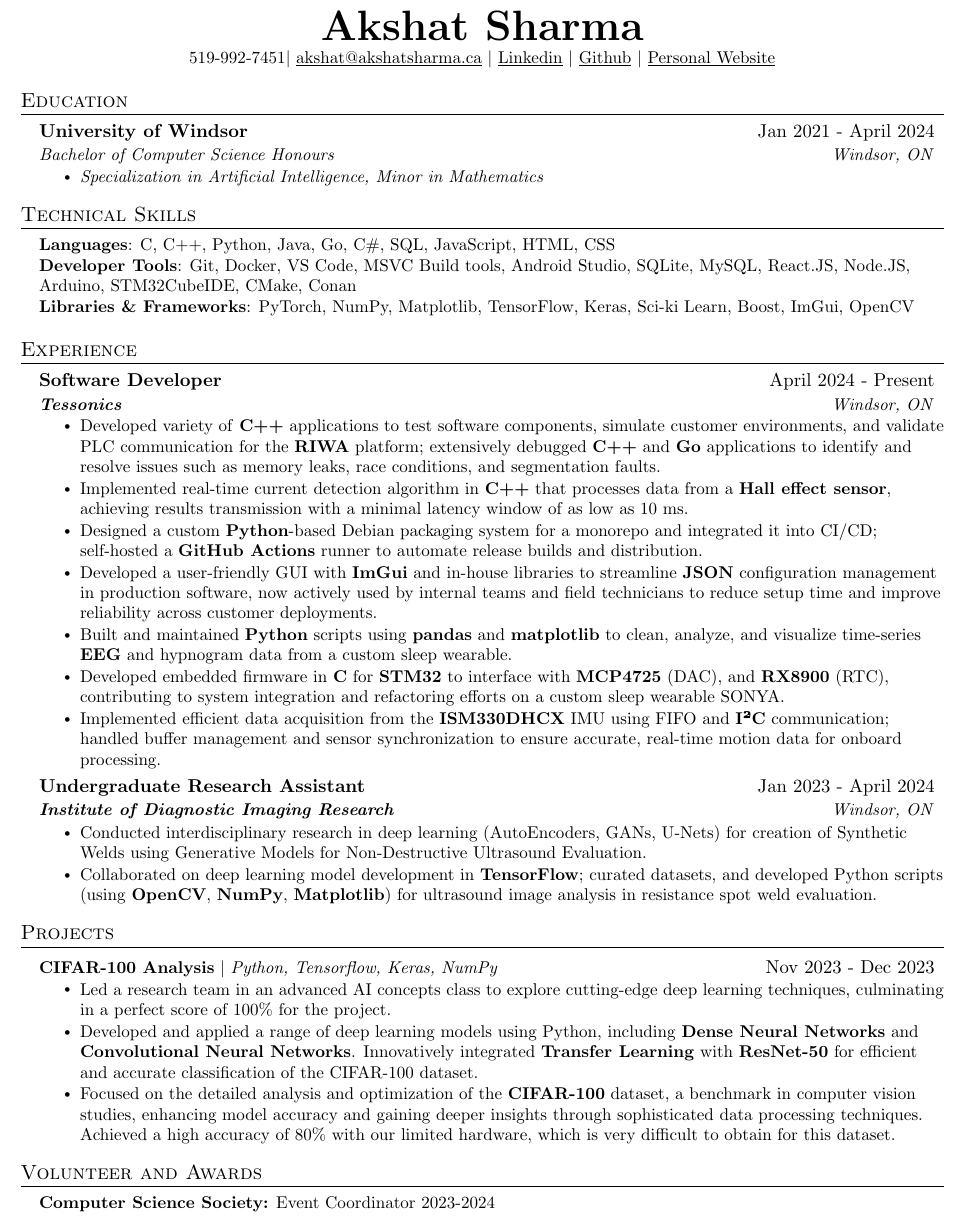
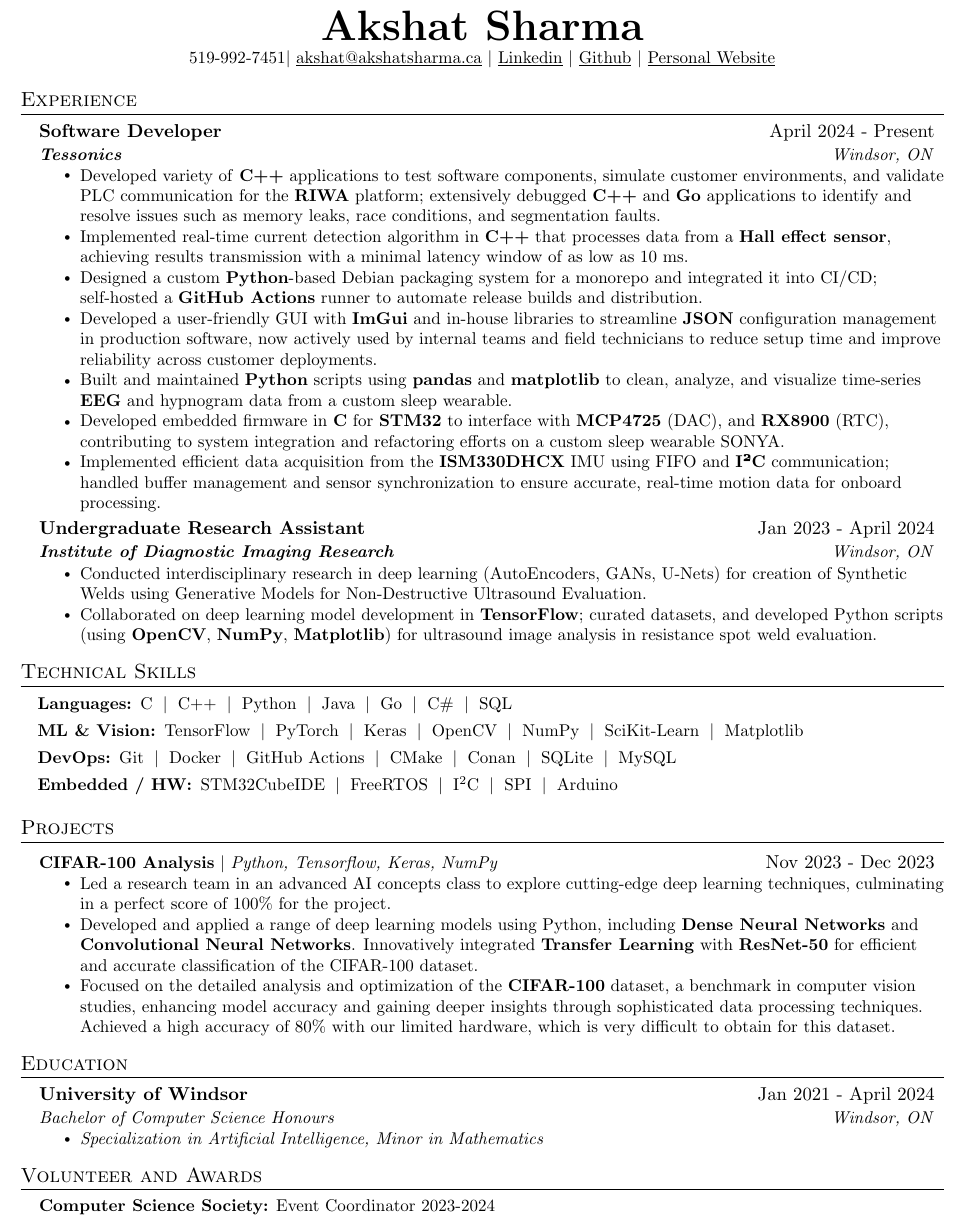
Before and after one commit to Cyoger/Resume-, a LaTeX CV (Resume.tex): part of the page, cut so that both start at the same text. Compiled offline with pdfLaTeX.

Commit message:
added some structure changes

```diff
--- a/Resume.tex
+++ b/Resume.tex
@@ -98,6 +98,9 @@
 \newcommand{\resumeSubHeadingListEnd}{\end{itemize}}
 \newcommand{\resumeItemListStart}{\begin{itemize}}
 \newcommand{\resumeItemListEnd}{\end{itemize}\vspace{-5pt}}
+% ---- in your preamble ------------------------------------
+\newcommand{\skillsep}{\hspace{0.6em}\textbar\hspace{0.6em}}
+% ----------------------------------------------------------
 
 %-------------------------------------------
 %%%%%%  RESUME STARTS HERE  %%%%%%%%%%%%%%%%%%%%%%%%%%%%
@@ -118,30 +121,6 @@
     \href{https://github.com/Cyoger}{\underline{Github}} $|$
     \href{https://akshatsharma.ca}{\underline{Personal Website}}
 \end{center}
-
-
-%-----------EDUCATION-----------
-\section{Education}
-  \resumeSubHeadingListStart
-    \resumeSubheading
-      {University of Windsor}{Jan 2021 - April 2024}
-      {Bachelor of Computer Science Honours}{Windsor, ON}
-    \resumeItemListStart
-      \resumeItem{\textit{Specialization in Artificial Intelligence, Minor in Mathematics}}
-    \resumeItemListEnd
-
-  \resumeSubHeadingListEnd
-
-%
-%-----------PROGRAMMING SKILLS-----------
-\section{Technical Skills}
- \begin{itemize}[leftmargin=0.15in, label={}]
-    \small{\item{
-     \textbf{Languages}{: C, C++, Python, Java, Go, C\#, SQL, JavaScript, HTML, CSS} \\
-     \textbf{Developer Tools}{: Git, Docker, VS Code, MSVC Build tools, Android Studio, SQLite, MySQL, React.JS, Node.JS, Arduino, STM32CubeIDE, CMake, Conan} \\
-     \textbf{Libraries \& Frameworks}{: PyTorch, NumPy, Matplotlib, TensorFlow, Keras, Sci-ki Learn, Boost, ImGui, OpenCV} \\
-    }}
- \end{itemize}
 
 
 %-----------EXPERIENCE-----------
@@ -173,6 +152,48 @@
   \resumeSubHeadingListEnd
 
 
+  %
+%-----------PROGRAMMING SKILLS-----------
+\section{Technical Skills}
+
+\begin{itemize}[leftmargin=10pt, itemsep=0.5pt, label={}]
+  \small
+  \item \textbf{Languages:}\enspace
+        C\skillsep
+        C++\skillsep
+        Python\skillsep
+        Java\skillsep
+        Go\skillsep
+        C\#\skillsep
+        SQL
+
+  \item \textbf{ML \& Vision:}\enspace
+        TensorFlow\skillsep
+        PyTorch\skillsep
+        Keras\skillsep
+        OpenCV\skillsep
+        NumPy\skillsep
+        SciKit-Learn\skillsep
+        Matplotlib
+
+  \item \textbf{DevOps:}\enspace
+        Git\skillsep
+        Docker\skillsep
+        GitHub Actions\skillsep
+        CMake\skillsep
+        Conan\skillsep
+        SQLite\skillsep
+        MySQL
+
+  \item \textbf{Embedded / HW:}\enspace
+        STM32CubeIDE\skillsep
+        FreeRTOS\skillsep
+        I\textsuperscript{2}C\skillsep
+        SPI\skillsep
+        Arduino
+\end{itemize}
+
+
 %-----------PROJECTS-----------
 \section{Projects}
   \resumeSubHeadingListStart
@@ -185,7 +206,17 @@
           \resumeItemListEnd
   \resumeSubHeadingListEnd
 
+  %-----------EDUCATION-----------
+  \section{Education}
+  \resumeSubHeadingListStart
+    \resumeSubheading
+      {University of Windsor}{Jan 2021 - April 2024}
+      {Bachelor of Computer Science Honours}{Windsor, ON}
+    \resumeItemListStart
+      \resumeItem{\textit{Specialization in Artificial Intelligence, Minor in Mathematics}}
+    \resumeItemListEnd
 
+  \resumeSubHeadingListEnd
 
 %-----------VOLUNTEER AND AWARDS-----------
 \section{Volunteer and Awards}
```
Also changed, not shown: Resume.pdf.
